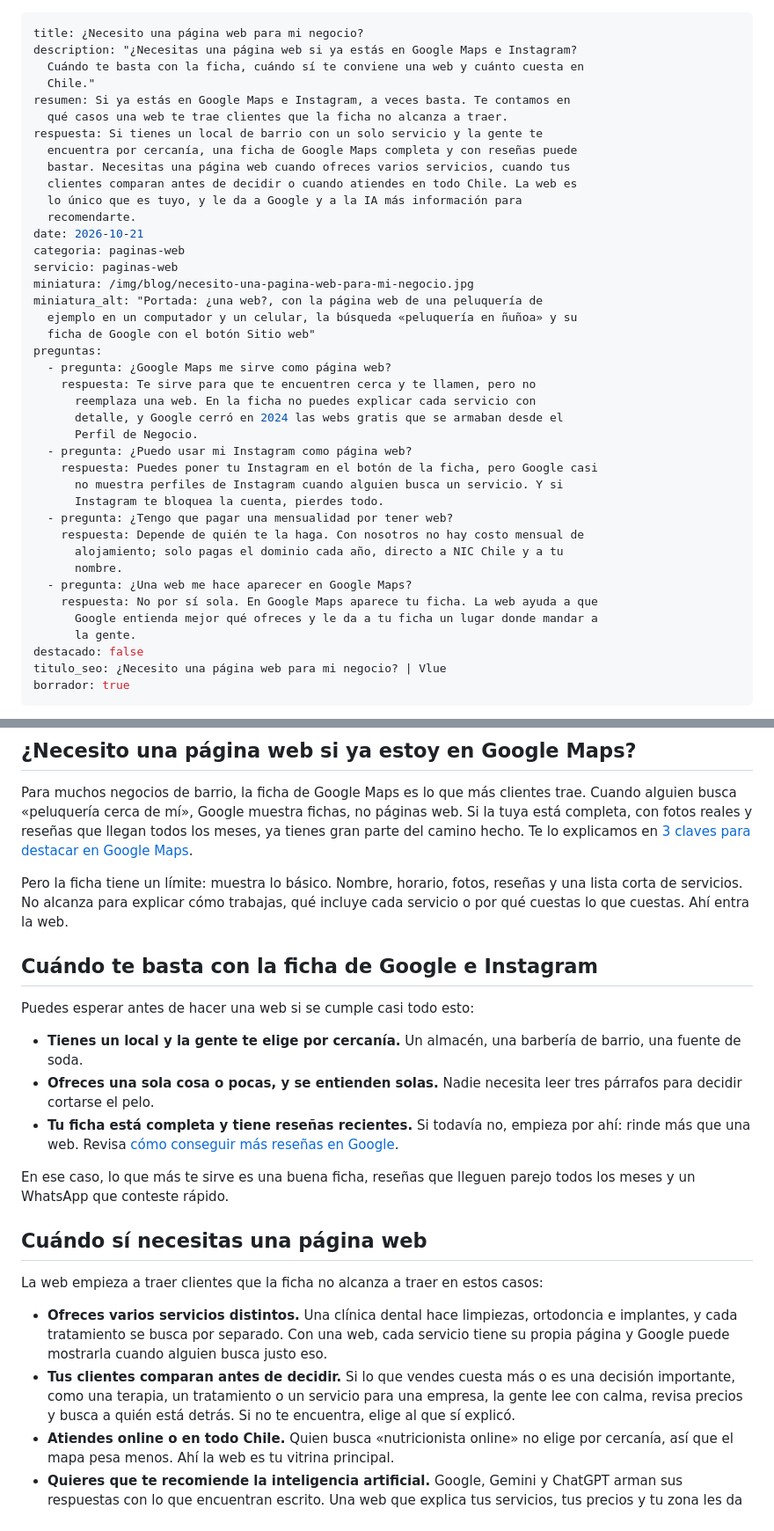
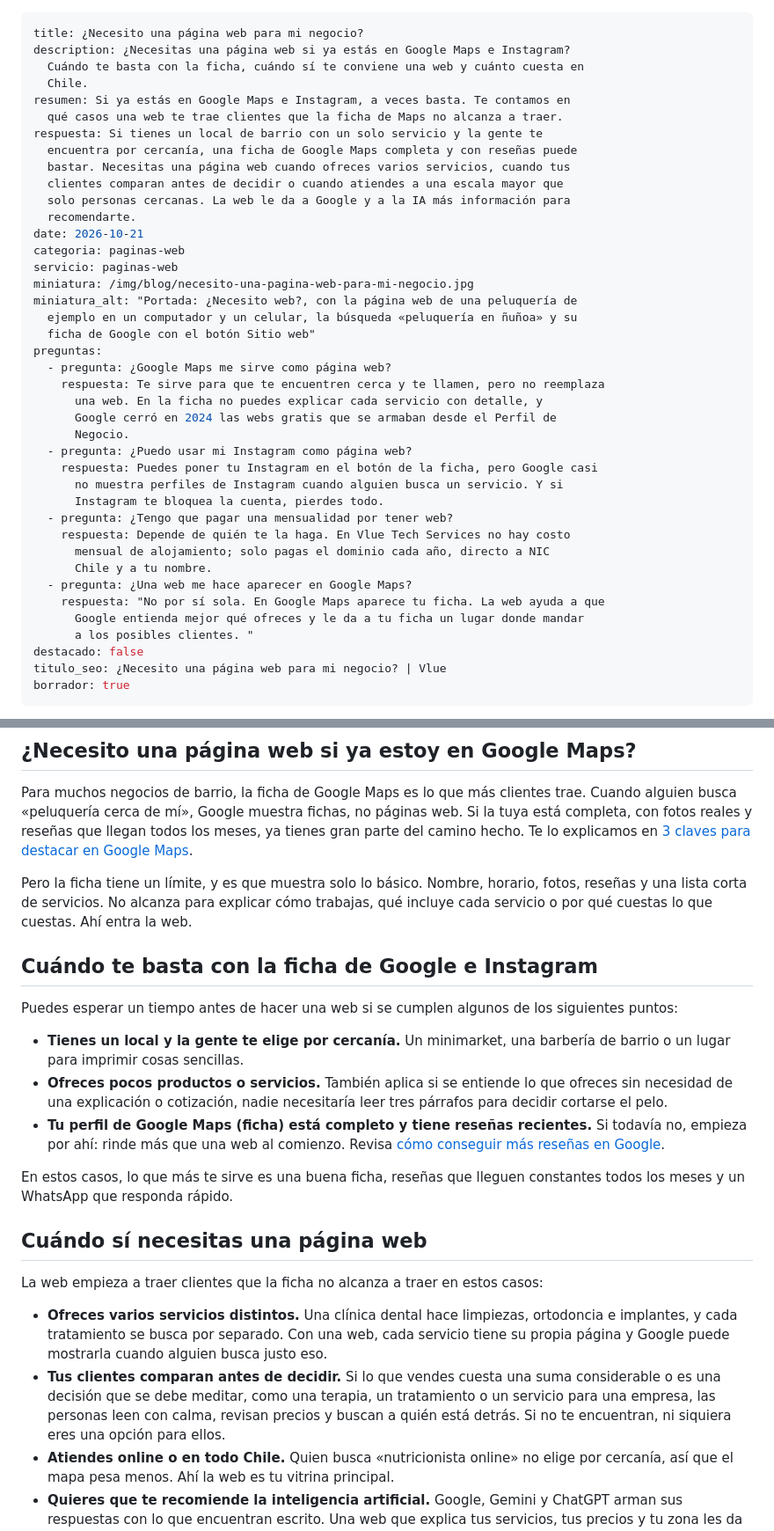
Before and after one commit to vluetapes/vluetechservices, a Markdown page: blog/articulos/necesito-una-pagina-web-para-mi-negocio.md, 2 parts joined by grey strips. Shown at 88% size. Rendered like a GitHub page.

Commit message:
Update blog/articulos/necesito-una-pagina-web-para-mi-negocio.md (via Pages CMS)

```diff
--- a/blog/articulos/necesito-una-pagina-web-para-mi-negocio.md
+++ b/blog/articulos/necesito-una-pagina-web-para-mi-negocio.md
@@ -1,41 +1,41 @@
 ---
 title: ¿Necesito una página web para mi negocio?
-description: "¿Necesitas una página web si ya estás en Google Maps e Instagram?
+description: ¿Necesitas una página web si ya estás en Google Maps e Instagram?
   Cuándo te basta con la ficha, cuándo sí te conviene una web y cuánto cuesta en
-  Chile."
+  Chile.
 resumen: Si ya estás en Google Maps e Instagram, a veces basta. Te contamos en
-  qué casos una web te trae clientes que la ficha no alcanza a traer.
+  qué casos una web te trae clientes que la ficha de Maps no alcanza a traer.
 respuesta: Si tienes un local de barrio con un solo servicio y la gente te
   encuentra por cercanía, una ficha de Google Maps completa y con reseñas puede
   bastar. Necesitas una página web cuando ofreces varios servicios, cuando tus
-  clientes comparan antes de decidir o cuando atiendes en todo Chile. La web es
-  lo único que es tuyo, y le da a Google y a la IA más información para
+  clientes comparan antes de decidir o cuando atiendes a una escala mayor que
+  solo personas cercanas. La web le da a Google y a la IA más información para
   recomendarte.
 date: 2026-10-21
 categoria: paginas-web
 servicio: paginas-web
 miniatura: /img/blog/necesito-una-pagina-web-para-mi-negocio.jpg
-miniatura_alt: "Portada: ¿una web?, con la página web de una peluquería de
+miniatura_alt: "Portada: ¿Necesito web?, con la página web de una peluquería de
   ejemplo en un computador y un celular, la búsqueda «peluquería en ñuñoa» y su
   ficha de Google con el botón Sitio web"
 preguntas:
   - pregunta: ¿Google Maps me sirve como página web?
-    respuesta: Te sirve para que te encuentren cerca y te llamen, pero no
-      reemplaza una web. En la ficha no puedes explicar cada servicio con
-      detalle, y Google cerró en 2024 las webs gratis que se armaban desde el
-      Perfil de Negocio.
+    respuesta: Te sirve para que te encuentren cerca y te llamen, pero no reemplaza
+      una web. En la ficha no puedes explicar cada servicio con detalle, y
+      Google cerró en 2024 las webs gratis que se armaban desde el Perfil de
+      Negocio.
   - pregunta: ¿Puedo usar mi Instagram como página web?
     respuesta: Puedes poner tu Instagram en el botón de la ficha, pero Google casi
       no muestra perfiles de Instagram cuando alguien busca un servicio. Y si
       Instagram te bloquea la cuenta, pierdes todo.
   - pregunta: ¿Tengo que pagar una mensualidad por tener web?
-    respuesta: Depende de quién te la haga. Con nosotros no hay costo mensual de
-      alojamiento; solo pagas el dominio cada año, directo a NIC Chile y a tu
-      nombre.
+    respuesta: Depende de quién te la haga. En Vlue Tech Services no hay costo
+      mensual de alojamiento; solo pagas el dominio cada año, directo a NIC
+      Chile y a tu nombre.
   - pregunta: ¿Una web me hace aparecer en Google Maps?
-    respuesta: No por sí sola. En Google Maps aparece tu ficha. La web ayuda a que
-      Google entienda mejor qué ofreces y le da a tu ficha un lugar donde mandar a
-      la gente.
+    respuesta: "No por sí sola. En Google Maps aparece tu ficha. La web ayuda a que
+      Google entienda mejor qué ofreces y le da a tu ficha un lugar donde mandar
+      a los posibles clientes. "
 destacado: false
 titulo_seo: ¿Necesito una página web para mi negocio? | Vlue
 borrador: true
@@ -46,24 +46,24 @@ Muchos dueños de negocio llegan a la misma pregunta: «Ya estoy en Google Maps,
 
 Para muchos negocios de barrio, la ficha de Google Maps es lo que más clientes trae. Cuando alguien busca «peluquería cerca de mí», Google muestra fichas, no páginas web. Si la tuya está completa, con fotos reales y reseñas que llegan todos los meses, ya tienes gran parte del camino hecho. Te lo explicamos en [3 claves para destacar en Google Maps](/blog/tres-claves-para-destacar-en-google-maps/).
 
-Pero la ficha tiene un límite: muestra lo básico. Nombre, horario, fotos, reseñas y una lista corta de servicios. No alcanza para explicar cómo trabajas, qué incluye cada servicio o por qué cuestas lo que cuestas. Ahí entra la web.
+Pero la ficha tiene un límite, y es que muestra solo lo básico. Nombre, horario, fotos, reseñas y una lista corta de servicios. No alcanza para explicar cómo trabajas, qué incluye cada servicio o por qué cuestas lo que cuestas. Ahí entra la web.
 
 ## Cuándo te basta con la ficha de Google e Instagram
 
-Puedes esperar antes de hacer una web si se cumple casi todo esto:
+Puedes esperar un tiempo antes de hacer una web si se cumplen algunos de los siguientes puntos:
 
-- **Tienes un local y la gente te elige por cercanía.** Un almacén, una barbería de barrio, una fuente de soda.
-- **Ofreces una sola cosa o pocas, y se entienden solas.** Nadie necesita leer tres párrafos para decidir cortarse el pelo.
-- **Tu ficha está completa y tiene reseñas recientes.** Si todavía no, empieza por ahí: rinde más que una web. Revisa [cómo conseguir más reseñas en Google](/blog/como-conseguir-mas-resenas-en-google/).
+- **Tienes un local y la gente te elige por cercanía.** Un minimarket, una barbería de barrio o un lugar para imprimir cosas sencillas.
+- **Ofreces pocos productos o servicios.** También aplica si se entiende lo que ofreces sin necesidad de una explicación o cotización, nadie necesitaría leer tres párrafos para decidir cortarse el pelo.
+- **Tu perfil de Google Maps (ficha) está completo y tiene reseñas recientes.** Si todavía no, empieza por ahí: rinde más que una web al comienzo. Revisa [cómo conseguir más reseñas en Google](/blog/como-conseguir-mas-resenas-en-google/).
 
-En ese caso, lo que más te sirve es una buena ficha, reseñas que lleguen parejo todos los meses y un WhatsApp que conteste rápido.
+En estos casos, lo que más te sirve es una buena ficha, reseñas que lleguen constantes todos los meses y un WhatsApp que responda rápido.
 
 ## Cuándo sí necesitas una página web
 
 La web empieza a traer clientes que la ficha no alcanza a traer en estos casos:
 
 - **Ofreces varios servicios distintos.** Una clínica dental hace limpiezas, ortodoncia e implantes, y cada tratamiento se busca por separado. Con una web, cada servicio tiene su propia página y Google puede mostrarla cuando alguien busca justo eso.
-- **Tus clientes comparan antes de decidir.** Si lo que vendes cuesta más o es una decisión importante, como una terapia, un tratamiento o un servicio para una empresa, la gente lee con calma, revisa precios y busca a quién está detrás. Si no te encuentra, elige al que sí explicó.
+- **Tus clientes comparan antes de decidir.** Si lo que vendes cuesta una suma considerable o es una decisión que se debe meditar, como una terapia, un tratamiento o un servicio para una empresa, las personas leen con calma, revisan precios y buscan a quién está detrás. Si no te encuentran, ni siquiera eres una opción para ellos.
 - **Atiendes online o en todo Chile.** Quien busca «nutricionista online» no elige por cercanía, así que el mapa pesa menos. Ahí la web es tu vitrina principal.
 - **Quieres que te recomiende la inteligencia artificial.** Google, Gemini y ChatGPT arman sus respuestas con lo que encuentran escrito. Una web que explica tus servicios, tus precios y tu zona les da información para nombrarte.
 - **Tu ficha no tiene nada en el botón «Sitio web»**, o lleva a una página que ya no existe. Ese botón se toca más de lo que crees.
```
Also changed, not shown: other parts of blog/articulos/necesito-una-pagina-web-para-mi-negocio.md (+5 -5 lines).
